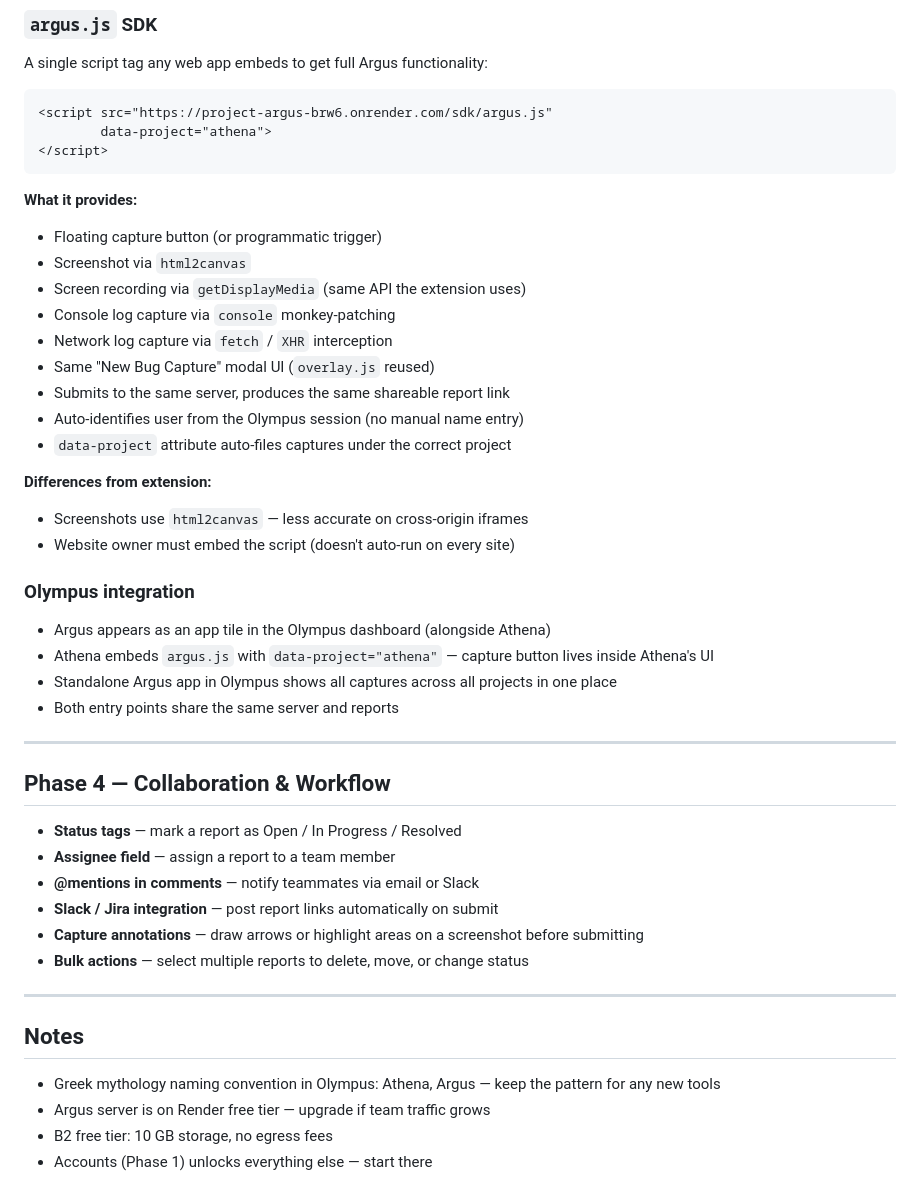
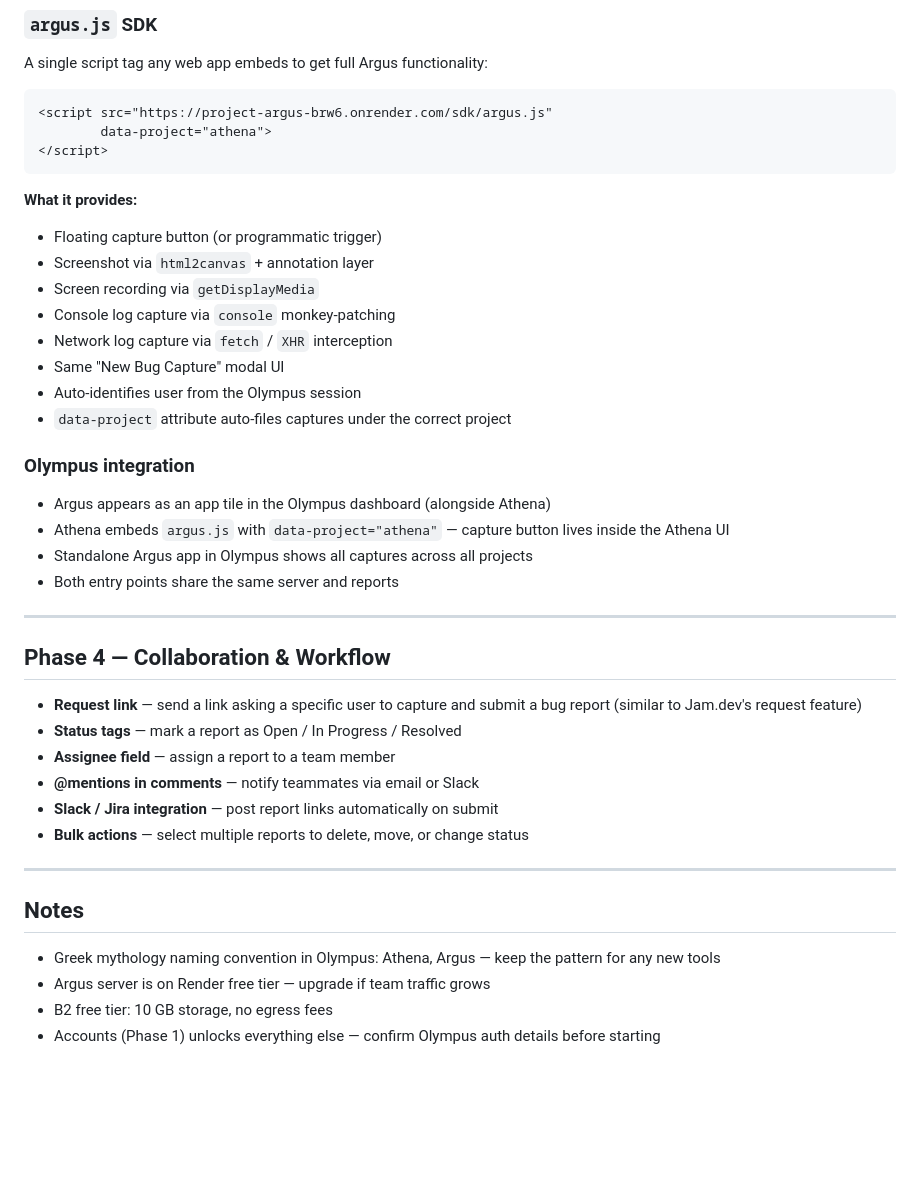
Before and after one commit to ninyolourd/Project-Argus, a Markdown page: ROADMAP.md, the part around one of its changes. GitHub-like rendering; blank space fills up the shorter version.

```diff
--- a/ROADMAP.md
+++ b/ROADMAP.md
@@ -75,35 +85,30 @@ A single script tag any web app embeds to get full Argus functionality:
 
 **What it provides:**
 - Floating capture button (or programmatic trigger)
-- Screenshot via `html2canvas`
-- Screen recording via `getDisplayMedia` (same API the extension uses)
+- Screenshot via `html2canvas` + annotation layer
+- Screen recording via `getDisplayMedia`
 - Console log capture via `console` monkey-patching
 - Network log capture via `fetch` / `XHR` interception
-- Same "New Bug Capture" modal UI (`overlay.js` reused)
-- Submits to the same server, produces the same shareable report link
-- Auto-identifies user from the Olympus session (no manual name entry)
+- Same "New Bug Capture" modal UI
+- Auto-identifies user from the Olympus session
 - `data-project` attribute auto-files captures under the correct project
-
-**Differences from extension:**
-- Screenshots use `html2canvas` — less accurate on cross-origin iframes
-- Website owner must embed the script (doesn't auto-run on every site)
 
 ### Olympus integration
 
 - Argus appears as an app tile in the Olympus dashboard (alongside Athena)
-- Athena embeds `argus.js` with `data-project="athena"` — capture button lives inside Athena's UI
-- Standalone Argus app in Olympus shows all captures across all projects in one place
+- Athena embeds `argus.js` with `data-project="athena"` — capture button lives inside the Athena UI
+- Standalone Argus app in Olympus shows all captures across all projects
 - Both entry points share the same server and reports
 
 ---
 
 ## Phase 4 — Collaboration & Workflow
 
+- **Request link** — send a link asking a specific user to capture and submit a bug report (similar to Jam.dev's request feature)
 - **Status tags** — mark a report as Open / In Progress / Resolved
 - **Assignee field** — assign a report to a team member
 - **@mentions in comments** — notify teammates via email or Slack
 - **Slack / Jira integration** — post report links automatically on submit
-- **Capture annotations** — draw arrows or highlight areas on a screenshot before submitting
 - **Bulk actions** — select multiple reports to delete, move, or change status
 
 ---
@@ -113,4 +118,4 @@ A single script tag any web app embeds to get full Argus functionality:
 - Greek mythology naming convention in Olympus: Athena, Argus — keep the pattern for any new tools
 - Argus server is on Render free tier — upgrade if team traffic grows
 - B2 free tier: 10 GB storage, no egress fees
-- Accounts (Phase 1) unlocks everything else — start there
+- Accounts (Phase 1) unlocks everything else — confirm Olympus auth details before starting
```
Also changed, not shown: other parts of ROADMAP.md (+27 -17 lines).
